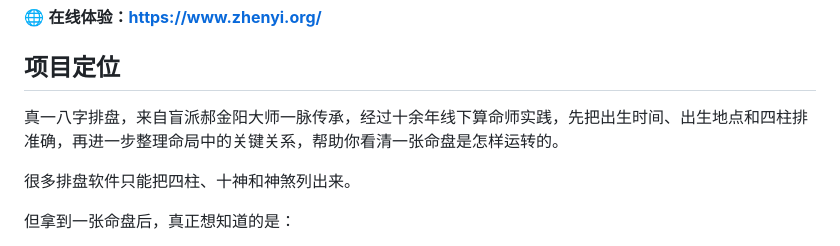
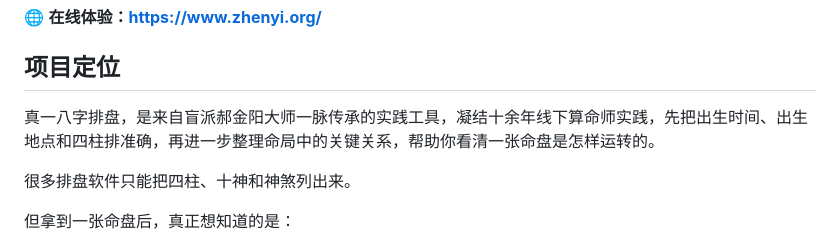
Before and after one commit to ZHENYI-ORG/Zhenyi-bazi, a Markdown page: README.md, the part around the change. Drawn GitHub-style.

Commit message:
docs: clarify lineage in project positioning

```diff
--- a/README.md
+++ b/README.md
@@ -15,7 +15,7 @@
 
 ## 项目定位
 
-真一八字排盘，来自盲派郝金阳大师一脉传承，经过十余年线下算命师实践，先把出生时间、出生地点和四柱排准确，再进一步整理命局中的关键关系，帮助你看清一张命盘是怎样运转的。
+真一八字排盘，是来自盲派郝金阳大师一脉传承的实践工具，凝结十余年线下算命师实践，先把出生时间、出生地点和四柱排准确，再进一步整理命局中的关键关系，帮助你看清一张命盘是怎样运转的。
 
 很多排盘软件只能把四柱、十神和神煞列出来。
 
```
